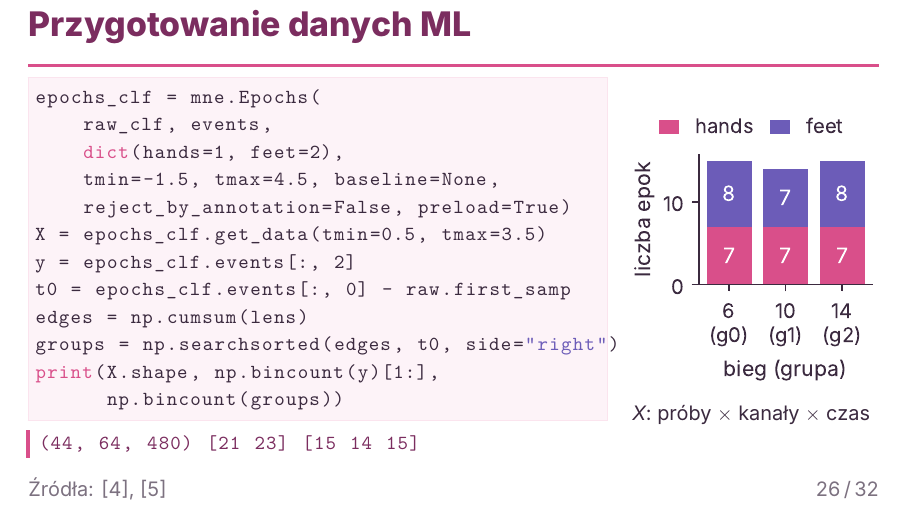
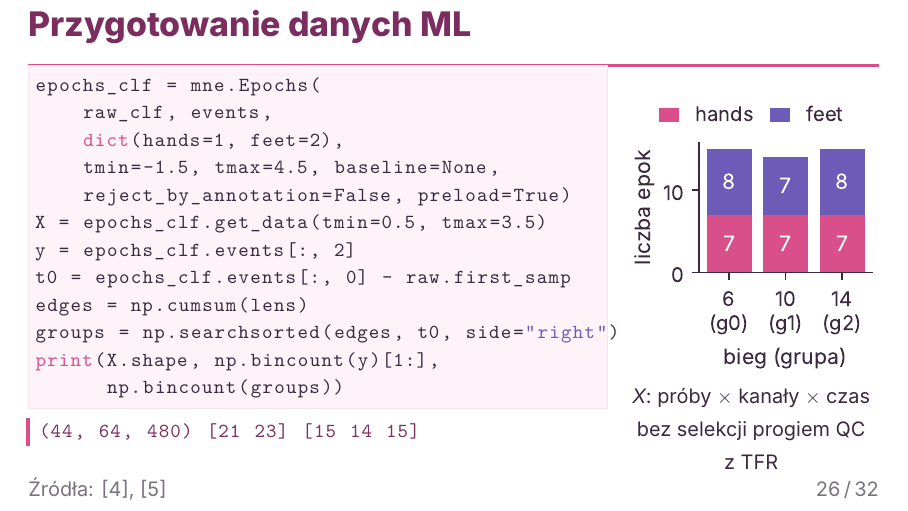
Before and after one commit to MatPomGit/app-eeg-mne, LaTeX slides (mne-eeg-presentation/presentation/main.tex, which reads mne-eeg-presentation/presentation/slides/s26.tex): page 26 of 32. Compiled offline with XeLaTeX.

Commit message:
fix(eeg): distinguish exploratory QC from model validation on slides

```diff
--- a/mne-eeg-presentation/presentation/slides/s26.tex
+++ b/mne-eeg-presentation/presentation/slides/s26.tex
@@ -7,7 +7,7 @@
 \begin{column}{0.30\textwidth}
 \centering\fig{width=\linewidth}{s26_groups}
 
-{\fontsize{10}{12}\selectfont $X$: próby $\times$ kanały $\times$ czas}
+{\fontsize{10}{12}\selectfont $X$: próby $\times$ kanały $\times$ czas\\ bez selekcji progiem QC z TFR}
 \end{column}
 \end{columns}
 \end{frame}
```
